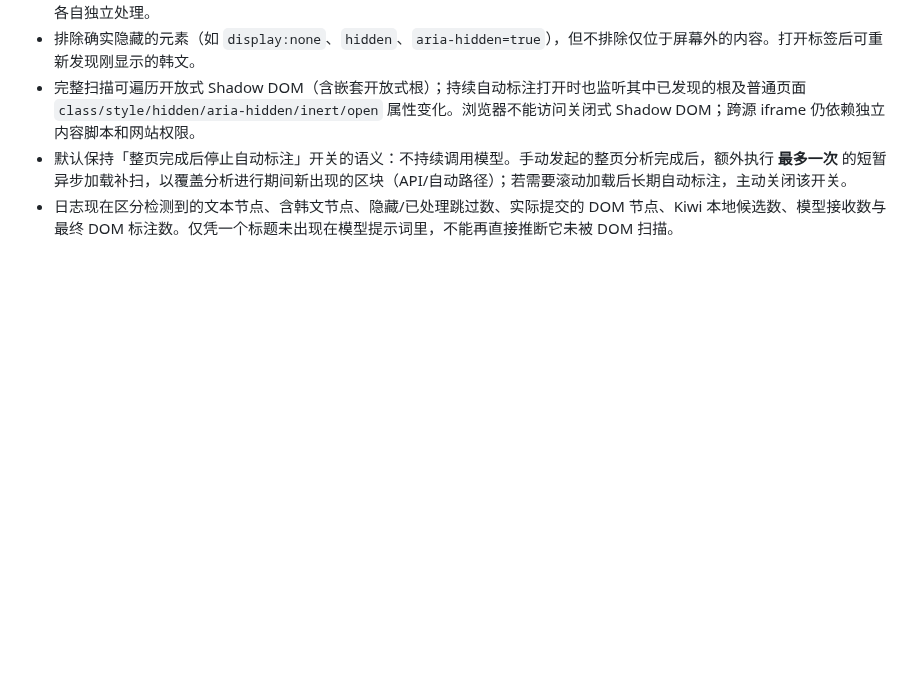
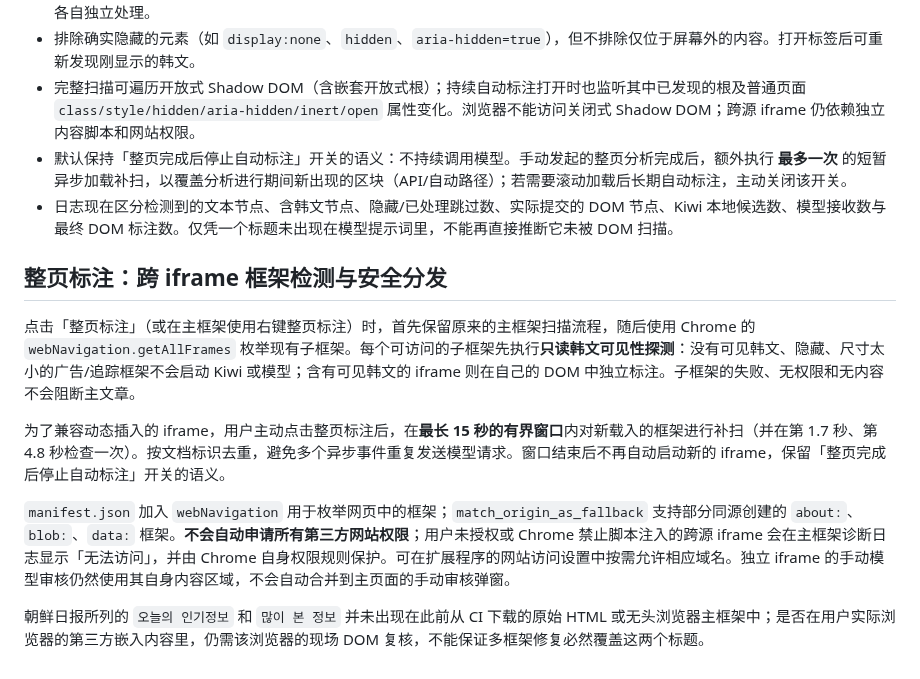
Before and after one commit to aetherion-nox/korean-web-annotator, a Markdown page: README.md, the part around the change. Rendered like a GitHub page; blank space fills up the shorter version.

Commit message:
docs: explain scoped child-frame detection, no automatic permission escalation and user-visible limitations

```diff
--- a/README.md
+++ b/README.md
@@ -86,3 +86,13 @@ python python/backend/upstream/scripts/import_dictionary.py "词典.zip"
 - 完整扫描可遍历开放式 Shadow DOM（含嵌套开放式根）；持续自动标注打开时也监听其中已发现的根及普通页面 `class/style/hidden/aria-hidden/inert/open` 属性变化。浏览器不能访问关闭式 Shadow DOM；跨源 iframe 仍依赖独立内容脚本和网站权限。
 - 默认保持「整页完成后停止自动标注」开关的语义：不持续调用模型。手动发起的整页分析完成后，额外执行 **最多一次** 的短暂异步加载补扫，以覆盖分析进行期间新出现的区块（API/自动路径）；若需要滚动加载后长期自动标注，主动关闭该开关。
 - 日志现在区分检测到的文本节点、含韩文节点、隐藏/已处理跳过数、实际提交的 DOM 节点、Kiwi 本地候选数、模型接收数与最终 DOM 标注数。仅凭一个标题未出现在模型提示词里，不能再直接推断它未被 DOM 扫描。
+
+## 整页标注：跨 iframe 框架检测与安全分发
+
+点击「整页标注」（或在主框架使用右键整页标注）时，首先保留原来的主框架扫描流程，随后使用 Chrome 的 `webNavigation.getAllFrames` 枚举现有子框架。每个可访问的子框架先执行**只读韩文可见性探测**：没有可见韩文、隐藏、尺寸太小的广告/追踪框架不会启动 Kiwi 或模型；含有可见韩文的 iframe 则在自己的 DOM 中独立标注。子框架的失败、无权限和无内容不会阻断主文章。
+
+为了兼容动态插入的 iframe，用户主动点击整页标注后，在**最长 15 秒的有界窗口**内对新载入的框架进行补扫（并在第 1.7 秒、第 4.8 秒检查一次）。按文档标识去重，避免多个异步事件重复发送模型请求。窗口结束后不再自动启动新的 iframe，保留「整页完成后停止自动标注」开关的语义。
+
+`manifest.json` 加入 `webNavigation` 用于枚举网页中的框架；`match_origin_as_fallback` 支持部分同源创建的 `about:`、`blob:`、`data:` 框架。**不会自动申请所有第三方网站权限**；用户未授权或 Chrome 禁止脚本注入的跨源 iframe 会在主框架诊断日志显示「无法访问」，并由 Chrome 自身权限规则保护。可在扩展程序的网站访问设置中按需允许相应域名。独立 iframe 的手动模型审核仍然使用其自身内容区域，不会自动合并到主页面的手动审核弹窗。
+
+朝鲜日报所列的 `오늘의 인기정보` 和 `많이 본 정보` 并未出现在此前从 CI 下载的原始 HTML 或无头浏览器主框架中；是否在用户实际浏览器的第三方嵌入内容里，仍需该浏览器的现场 DOM 复核，不能保证多框架修复必然覆盖这两个标题。
```
